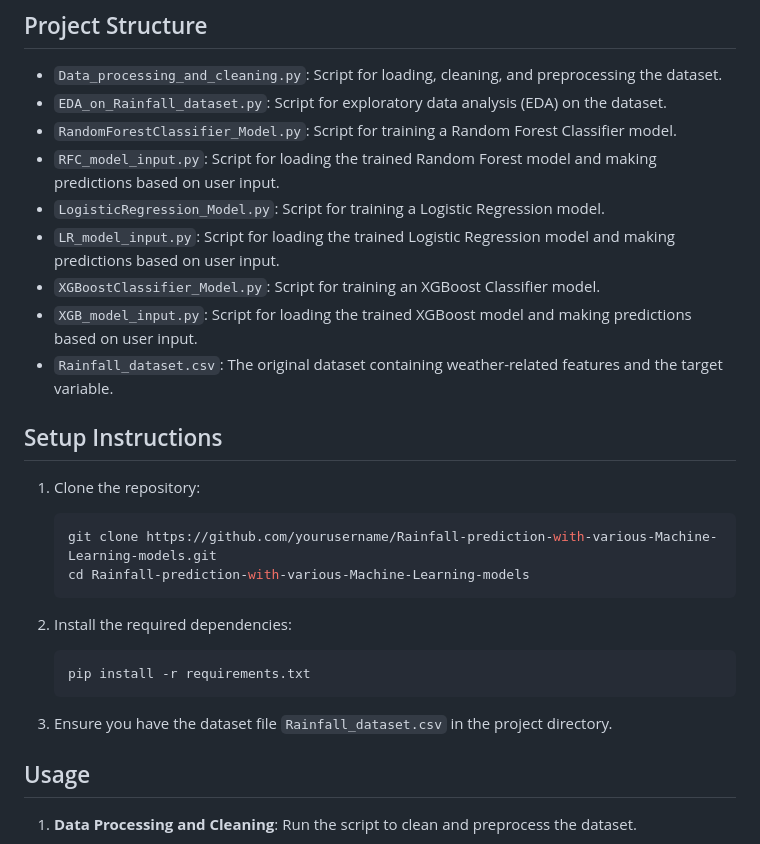
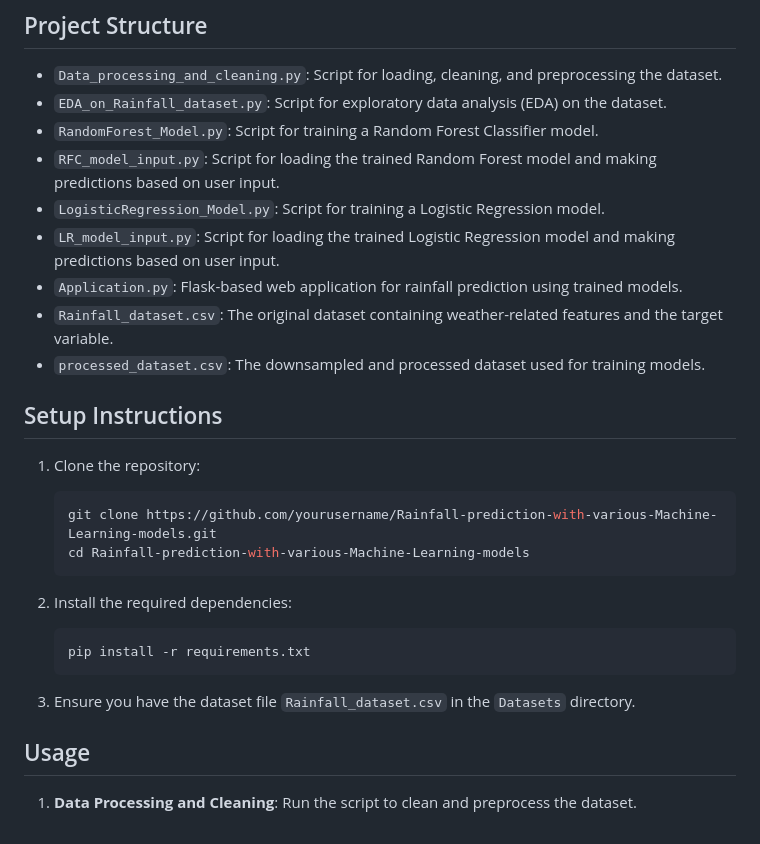
Before and after one commit to Wills17/Rainfall-Prediction, a Markdown page: README.md, the part around one of its changes. Rendered like a GitHub page.

````diff
--- a/README.md
+++ b/README.md
@@ -6,13 +6,13 @@ This project aims to predict rainfall using various machine learning models. The
 
 - `Data_processing_and_cleaning.py`: Script for loading, cleaning, and preprocessing the dataset.
 - `EDA_on_Rainfall_dataset.py`: Script for exploratory data analysis (EDA) on the dataset.
-- `RandomForestClassifier_Model.py`: Script for training a Random Forest Classifier model.
+- `RandomForest_Model.py`: Script for training a Random Forest Classifier model.
 - `RFC_model_input.py`: Script for loading the trained Random Forest model and making predictions based on user input.
 - `LogisticRegression_Model.py`: Script for training a Logistic Regression model.
 - `LR_model_input.py`: Script for loading the trained Logistic Regression model and making predictions based on user input.
-- `XGBoostClassifier_Model.py`: Script for training an XGBoost Classifier model.
-- `XGB_model_input.py`: Script for loading the trained XGBoost model and making predictions based on user input.
+- `Application.py`: Flask-based web application for rainfall prediction using trained models.
 - `Rainfall_dataset.csv`: The original dataset containing weather-related features and the target variable.
+- `processed_dataset.csv`: The downsampled and processed dataset used for training models.
 
 ## Setup Instructions
 
@@ -27,7 +27,7 @@ This project aims to predict rainfall using various machine learning models. The
     pip install -r requirements.txt
     ```
 
-3. Ensure you have the dataset file `Rainfall_dataset.csv` in the project directory.
+3. Ensure you have the dataset file `Rainfall_dataset.csv` in the `Datasets` directory.
 
 ## Usage
 
````
Also changed, not shown: other parts of README.md (+15 -20 lines).
